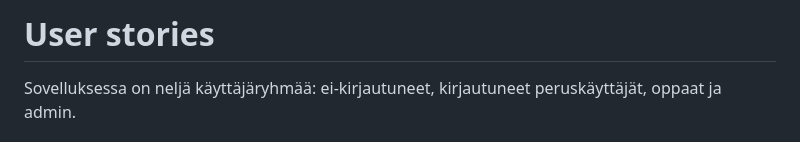
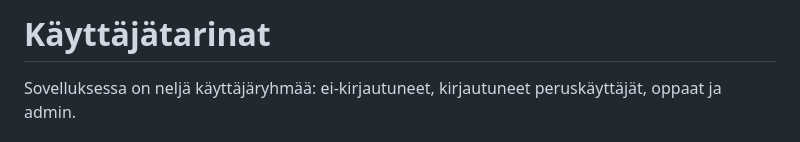
Before and after one commit to elmanevala/tiekirkkoSovellus, a Markdown page: dokumentaatio/user_stories.md, the part around the change. Rendered like a GitHub page.

```diff
--- a/dokumentaatio/user_stories.md
+++ b/dokumentaatio/user_stories.md
@@ -1,4 +1,4 @@
-# User stories
+# Käyttäjätarinat
 
 
 
```
Also changed, not shown: dokumentaatio/tietokantarakenne.md (+5 -0 lines), dokumentaatio/tietokantakaavio.png, 1 other file.
